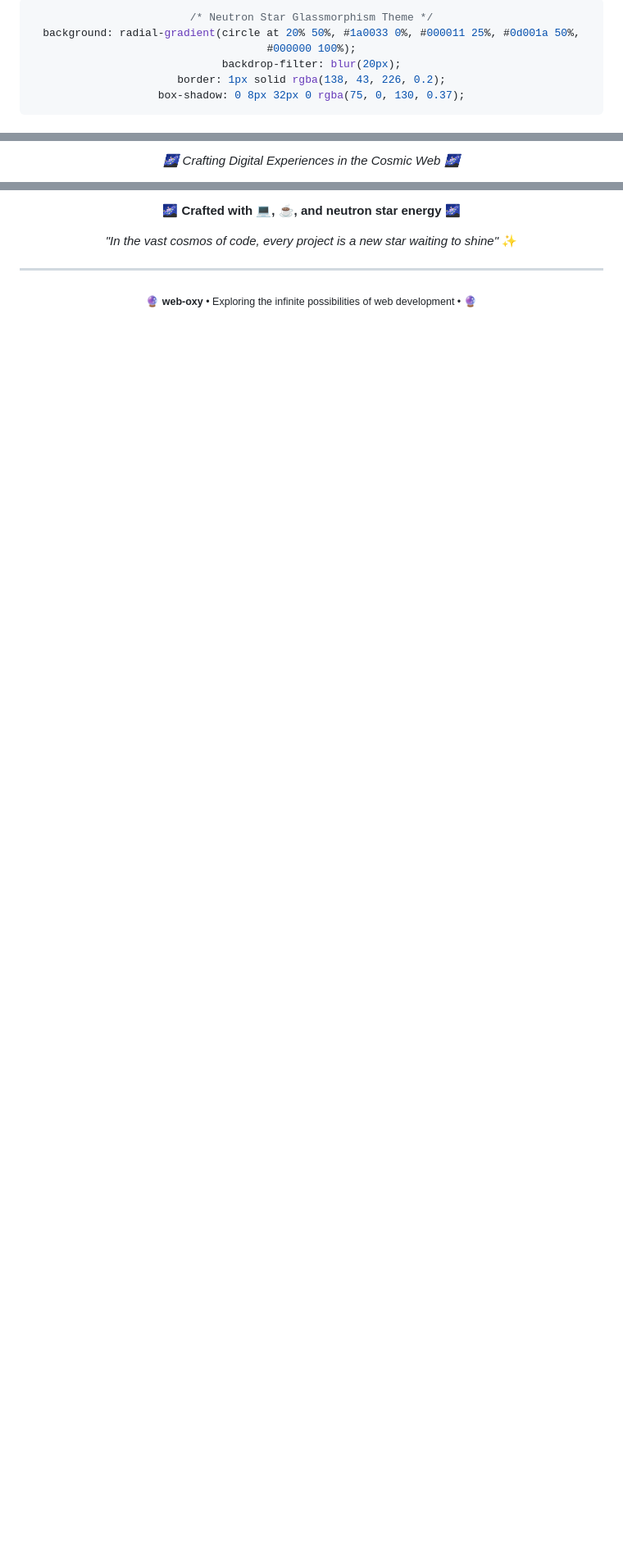
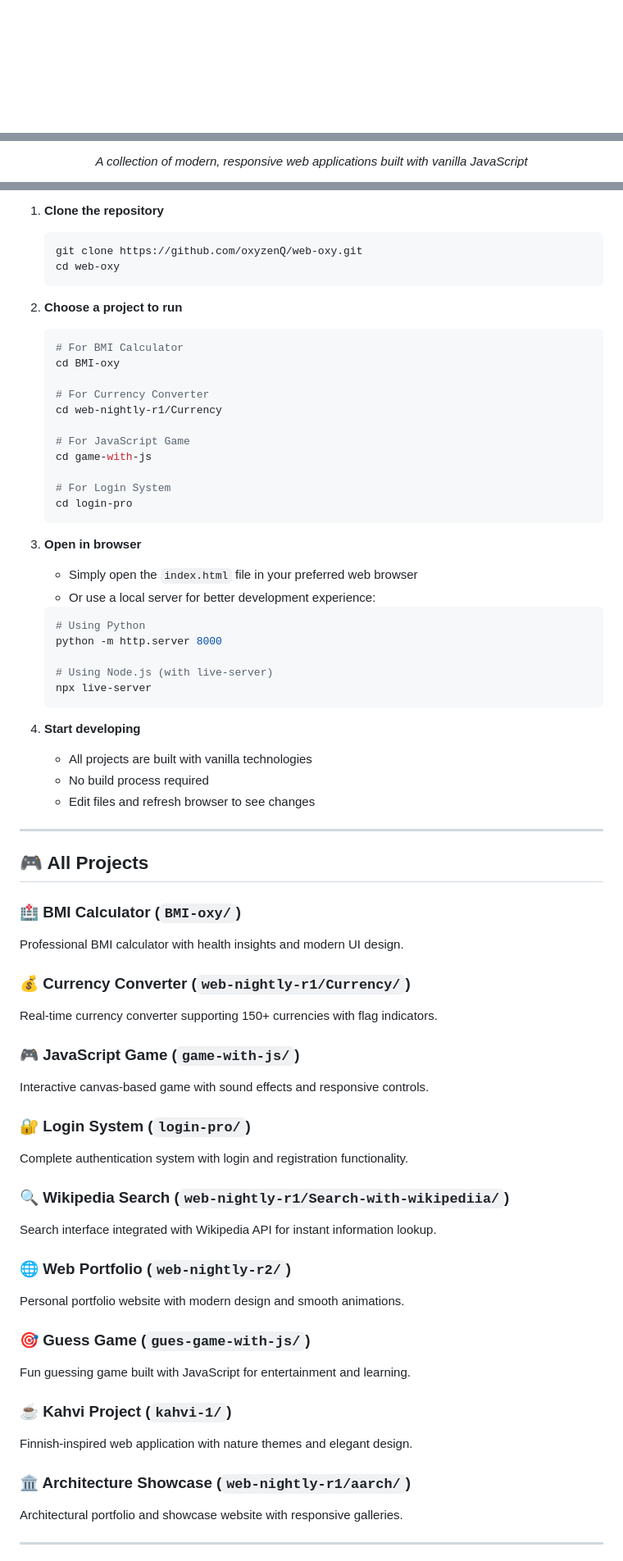
Before and after one commit to oxyzenQ/web-oxy, a Markdown page: README.md, 3 parts joined by grey strips. Shown at 82% size. GitHub-like rendering; blank space fills up the shorter version.

````diff
--- a/README.md
+++ b/README.md
@@ -1,13 +1 @@
-<div align="center">
-
-```css
-/* Neutron Star Glassmorphism Theme */
-background: radial-gradient(circle at 20% 50%, #1a0033 0%, #000011 25%, #0d001a 50%, #000000 100%);
-backdrop-filter: blur(20px);
-border: 1px solid rgba(138, 43, 226, 0.2);
-box-shadow: 0 8px 32px 0 rgba(75, 0, 130, 0.37);
-```
-
-</div>
-
 <h1 align="center">
@@ -16,6 +4,6 @@ box-shadow: 0 8px 32px 0 rgba(75, 0, 130, 0.37);
 </h1>
 
 <p align="center">
-  <em style="color: #b19cd9; font-size: 1.2em;">🌌 Crafting Digital Experiences in the Cosmic Web 🌌</em>
+  <em>A collection of modern, responsive web applications built with vanilla JavaScript</em>
 </p>
 
@@ -133,10 +93,71 @@ open index.html
 
-**🌌 Crafted with 💻, ☕, and neutron star energy 🌌**
+1. **Clone the repository**
+   ```bash
+   git clone https://github.com/oxyzenQ/web-oxy.git
+   cd web-oxy
+   ```
 
-*"In the vast cosmos of code, every project is a new star waiting to shine"* ✨
+2. **Choose a project to run**
+   ```bash
+   # For BMI Calculator
+   cd BMI-oxy
+
+   # For Currency Converter
+   cd web-nightly-r1/Currency
+
+   # For JavaScript Game
+   cd game-with-js
+
+   # For Login System
+   cd login-pro
+   ```
+
+3. **Open in browser**
+   - Simply open the `index.html` file in your preferred web browser
+   - Or use a local server for better development experience:
+   ```bash
+   # Using Python
+   python -m http.server 8000
+
+   # Using Node.js (with live-server)
+   npx live-server
+   ```
+
+4. **Start developing**
+   - All projects are built with vanilla technologies
+   - No build process required
+   - Edit files and refresh browser to see changes
 
 ---
 
-<sub>🔮 **web-oxy** • Exploring the infinite possibilities of web development • 🔮</sub>
+## 🎮 All Projects
 
-</div>
+### 🏥 BMI Calculator (`BMI-oxy/`)
+Professional BMI calculator with health insights and modern UI design.
+
+### 💰 Currency Converter (`web-nightly-r1/Currency/`)
+Real-time currency converter supporting 150+ currencies with flag indicators.
+
+### 🎮 JavaScript Game (`game-with-js/`)
+Interactive canvas-based game with sound effects and responsive controls.
+
+### 🔐 Login System (`login-pro/`)
+Complete authentication system with login and registration functionality.
+
+### 🔍 Wikipedia Search (`web-nightly-r1/Search-with-wikipediia/`)
+Search interface integrated with Wikipedia API for instant information lookup.
+
+### 🌐 Web Portfolio (`web-nightly-r2/`)
+Personal portfolio website with modern design and smooth animations.
+
+### 🎯 Guess Game (`gues-game-with-js/`)
+Fun guessing game built with JavaScript for entertainment and learning.
+
+### ☕ Kahvi Project (`kahvi-1/`)
+Finnish-inspired web application with nature themes and elegant design.
+
+### 🏛️ Architecture Showcase (`web-nightly-r1/aarch/`)
+Architectural portfolio and showcase website with responsive galleries.
+
+---
+
````
Also changed, not shown: other parts of README.md (+117 -89 lines).
